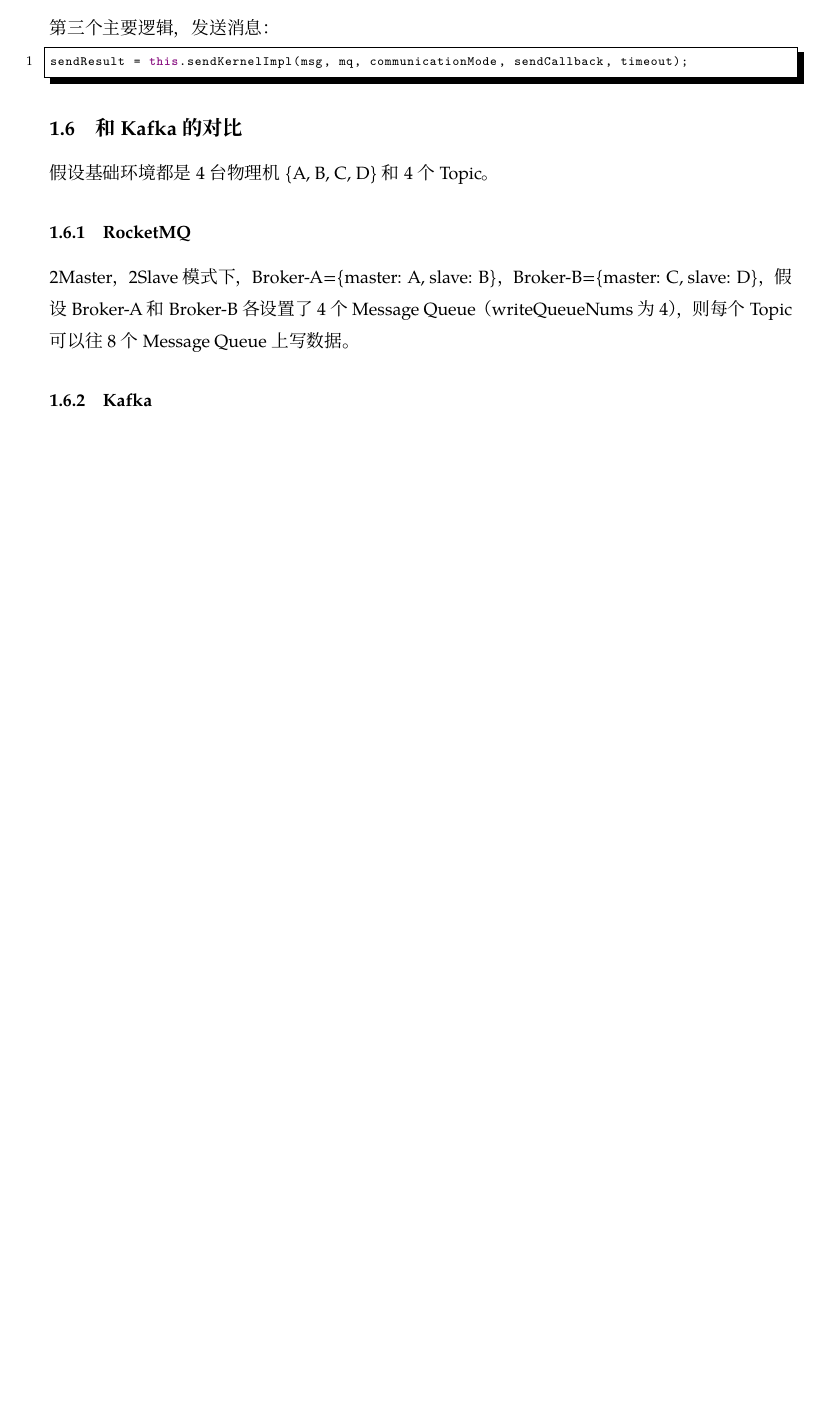
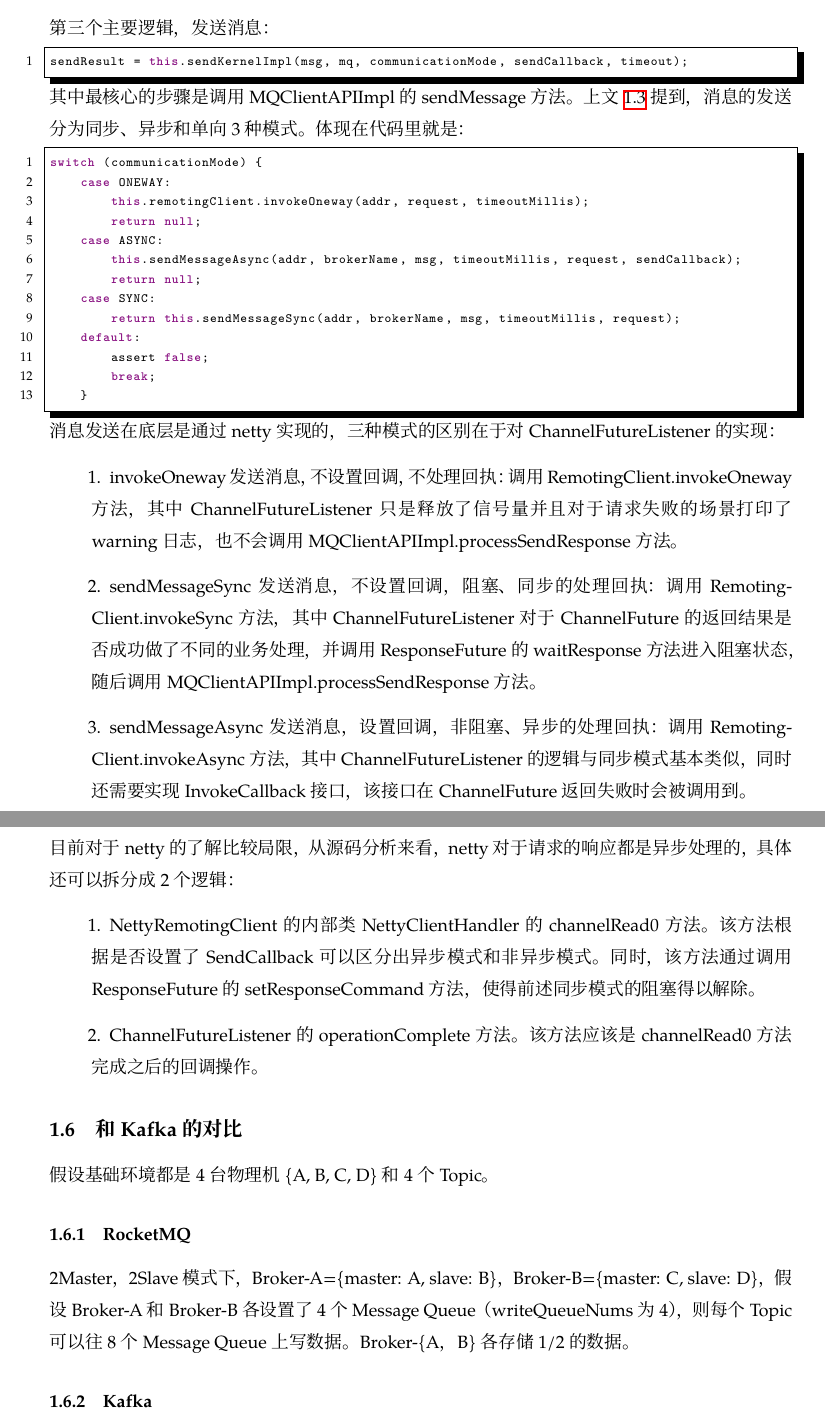
Before and after one commit to nathanielwen/rocketmq_notes, a LaTeX document (main.tex, which reads content/section_1.tex): part of page 6 of 6 before the commit and two parts of pages 6 and 7 of 8 after it, the two joined at a grey line, cut so that both start at the same text, the shorter picture padded with empty space. Compiled offline with XeLaTeX; a missing font is replaced by an installed copy or a similar font.

Commit message:
扩充1.5.3 SendResult节的内容

```diff
--- a/content/section_1.tex
+++ b/content/section_1.tex
@@ -188,11 +188,46 @@
 sendResult = this.sendKernelImpl(msg, mq, communicationMode, sendCallback, timeout);
 \end{lstlisting}
 
+其中最核心的步骤是调用MQClientAPIImpl的sendMessage方法。上文 \ref{subsection:message-type} 提到，消息的发送分为同步、异步和单向3种模式。体现在代码里就是：
+\begin{lstlisting}[language=Java, style=customStyleJavaLight]
+switch (communicationMode) {
+    case ONEWAY:
+        this.remotingClient.invokeOneway(addr, request, timeoutMillis);
+        return null;
+    case ASYNC:
+        this.sendMessageAsync(addr, brokerName, msg, timeoutMillis, request, sendCallback);
+        return null;
+    case SYNC:
+        return this.sendMessageSync(addr, brokerName, msg, timeoutMillis, request);
+    default:
+        assert false;
+        break;
+    }
+\end{lstlisting}
+
+消息发送在底层是通过netty实现的，三种模式的区别在于对ChannelFutureListener的实现：
+\begin{enumerate}[itemindent=1em]
+\item invokeOneway 发送消息，不设置回调，不处理回执：调用RemotingClient.invokeOneway方法，其中ChannelFutureListener只是释放了信号量并且对于请求失败的场景打印了warning日志，也不会调用MQClientAPIImpl.processSendResponse方法。
+\item sendMessageSync 发送消息，不设置回调，阻塞、同步的处理回执：调用RemotingClient.invokeSync方法，其中ChannelFutureListener对于ChannelFuture的返回结果是否成功做了不同的业务处理，并调用ResponseFuture的waitResponse方法进入阻塞状态，随后调用MQClientAPIImpl.processSendResponse方法。
+\item sendMessageAsync 发送消息，设置回调，非阻塞、异步的处理回执：调用RemotingClient.invokeAsync方法，其中ChannelFutureListener的逻辑与同步模式基本类似，同时还需要实现InvokeCallback接口，该接口在ChannelFuture返回失败时会被调用到。
+\end{enumerate}
+
+目前对于netty的了解比较局限，从源码分析来看，netty对于请求的响应都是异步处理的，具体还可以拆分成2个逻辑：
+\begin{enumerate}[itemindent=1em]
+\item NettyRemotingClient的内部类NettyClientHandler的channelRead0方法。该方法根据是否设置了SendCallback可以区分出异步模式和非异步模式。同时，该方法通过调用ResponseFuture的setResponseCommand方法，使得前述同步模式的阻塞得以解除。
+\item ChannelFutureListener的operationComplete方法。该方法应该是channelRead0方法完成之后的回调操作。
+\end{enumerate}
+
+% 信号量实现仅发送1次。
+
+
+
+
 \subsection{和Kafka的对比}
 假设基础环境都是4台物理机\{A, B, C, D\}和4个Topic。
 
 \subsubsection{RocketMQ}
-2Master，2Slave模式下，Broker-A=\{master: A, slave: B\}，Broker-B=\{master: C, slave: D\}，假设Broker-A和Broker-B各设置了4个Message Queue（writeQueueNums为4），则每个Topic可以往8个Message Queue上写数据。
+2Master，2Slave模式下，Broker-A=\{master: A, slave: B\}，Broker-B=\{master: C, slave: D\}，假设Broker-A和Broker-B各设置了4个Message Queue（writeQueueNums为4），则每个Topic可以往8个Message Queue上写数据。Broker-\{A，B\}各存储1/2的数据。
 
 \subsubsection{Kafka}
 Broker-A=\{A\}，Broker-B=\{B\}，Broker-C=\{C\}，Broker-D=\{D\}，假设A的Replica在B上，B的Replica在A上，C的Replica在D上，D的Replica在C上；每个Topic分为8个Partition则Broker-\{A，B，C，D\}理论上应该各存储1/4的数据。
```
Also changed, not shown: content/ref.tex (added, +3 -0 lines), content/section_1.tex (6 more changed lines).
